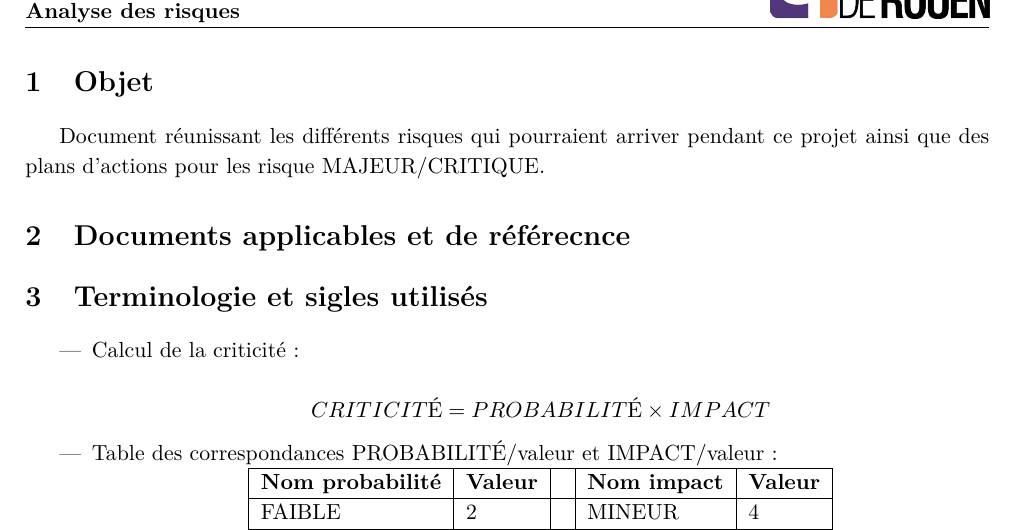
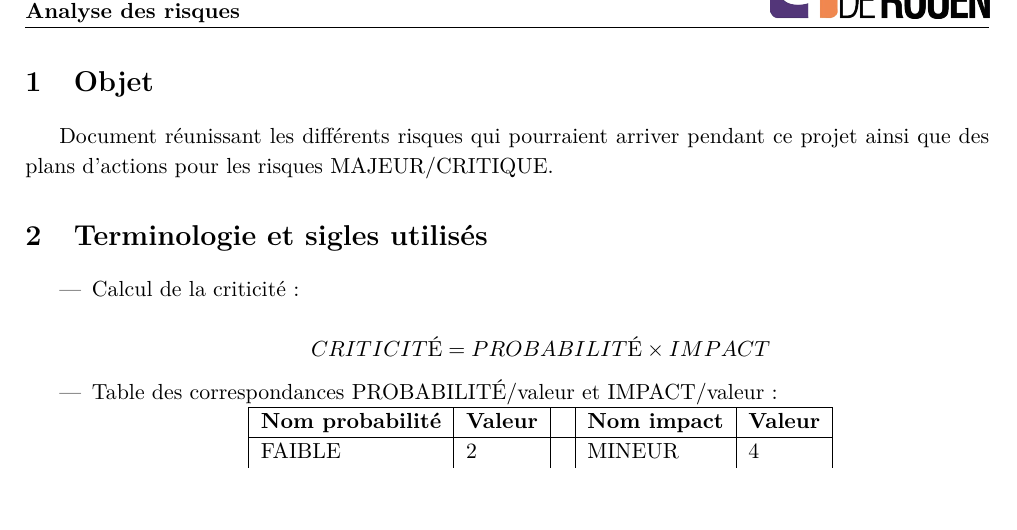
Before and after one commit to Lucyfire2050/bavardage-doc, a LaTeX document (ADR/adr.tex): part of page 4 of 5, cut so that both start at the same text, the shorter picture padded with empty space. Compiled offline with pdfLaTeX.

Commit message:
MAJ de l'ADR

```diff
--- a/ADR/adr.tex
+++ b/ADR/adr.tex
@@ -107,8 +107,8 @@
 \tableofcontents
 \clearpage
 \section{Objet}
-Document réunissant les différents risques qui pourraient arriver pendant ce projet ainsi que des plans d'actions pour les risque MAJEUR/CRITIQUE.
-\section{Documents applicables et de référecnce}
+Document réunissant les différents risques qui pourraient arriver pendant ce projet ainsi que des plans d'actions pour les risques MAJEUR/CRITIQUE.
+
 \section{Terminologie et sigles utilisés}
 \begin{itemize}
 \item Calcul de la criticité :\\
```
Also changed, not shown: ADR/adr.pdf.
